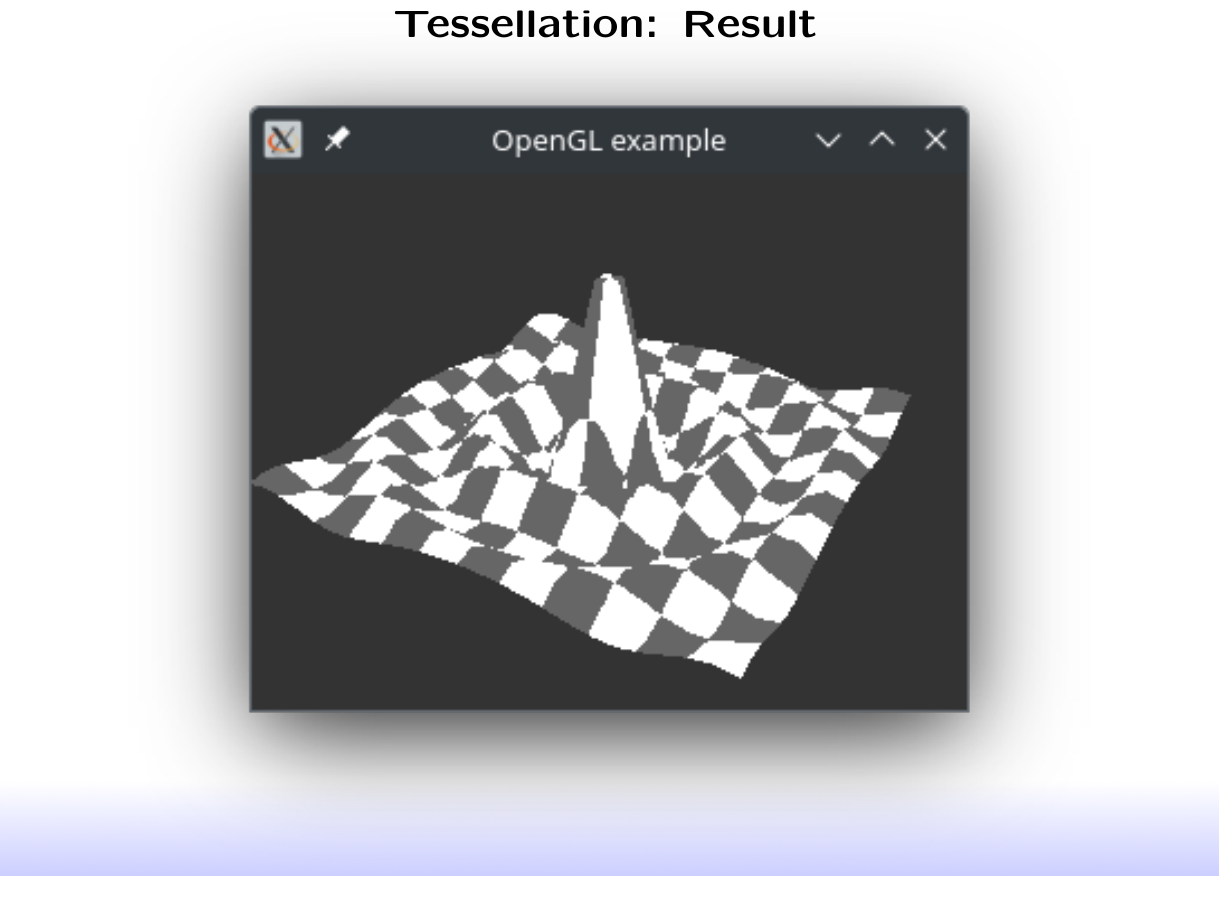
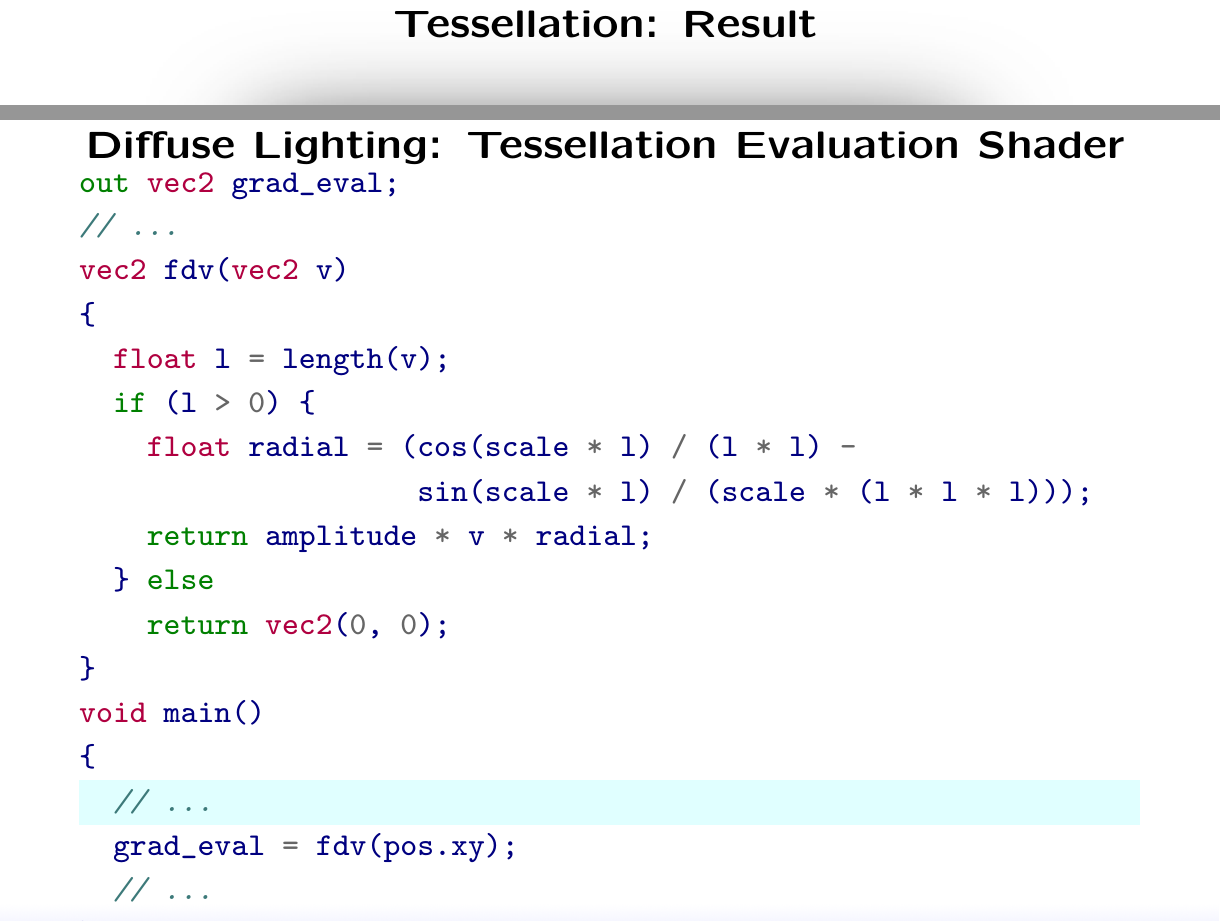
Before and after one commit to wedesoft/opengl, a LaTeX document (opengl.tex): part of page 43 of 46 before the commit and two parts of pages 43 and 44 of 48 after it, the two joined at a grey line, cut so that both start at the same text. Compiled offline with pdfLaTeX.

Commit message:
Working on diffuse lighting slides

```diff
--- a/opengl.tex
+++ b/opengl.tex
@@ -975,3 +975,31 @@ void main()
 \end{slide}
 
 \begin{slide}
+    \pdfbookmark[1]{Diffuse Lighting}{diffuse}
+    \pdfbookmark[2]{Tessellation Evaluation Shader}{diff-eval}
+    \heading{Diffuse Lighting: Tessellation Evaluation Shader}
+    \begin{center}
+        \begin{minipage}[c]{.95\textwidth}
+            \begin{minted}[highlightlines={15}]{glsl}
+out vec2 grad_eval;
+// ...
+vec2 fdv(vec2 v)
+{
+  float l = length(v);
+  if (l > 0) {
+    float radial = (cos(scale * l) / (l * l) -
+                    sin(scale * l) / (scale * (l * l * l)));
+    return amplitude * v * radial;
+  } else
+    return vec2(0, 0);
+}
+void main()
+{
+  // ...
+  grad_eval = fdv(pos.xy);
+  // ...
+}
+            \end{minted}
+        \end{minipage}
+    \end{center}
+\end{slide}
```
Also changed, not shown: opengl.tex (31 more changed lines), 1 other file.
